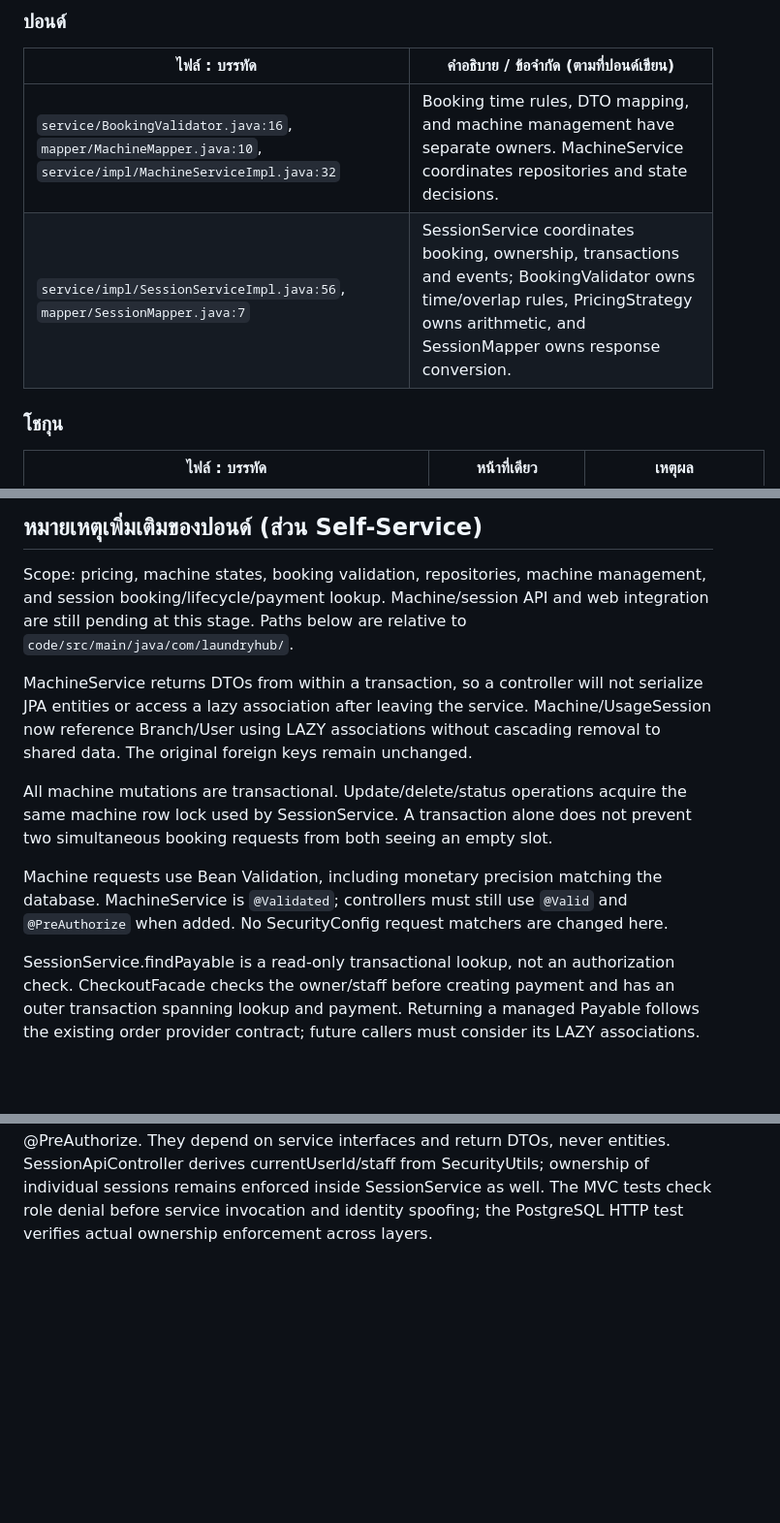
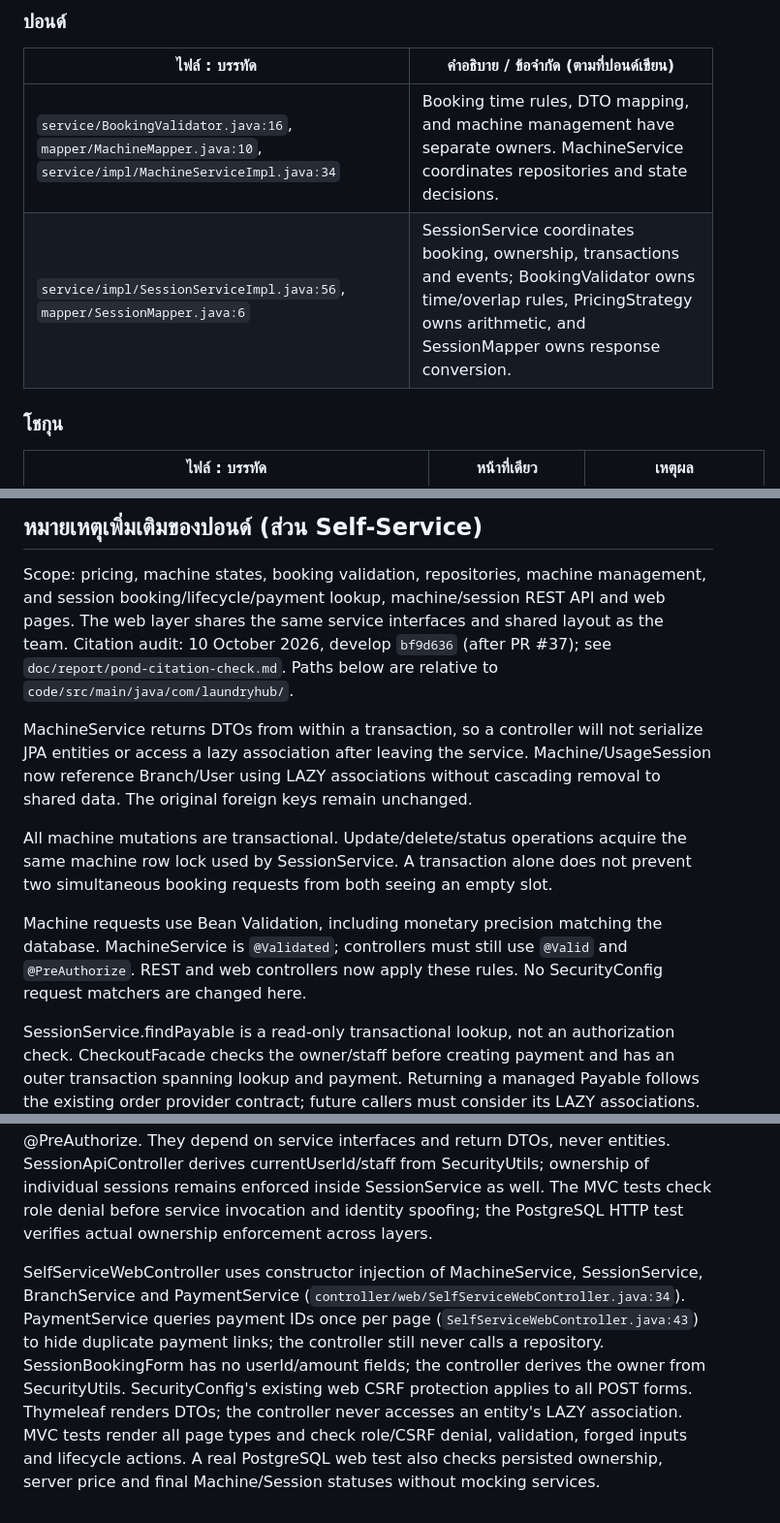
Before and after one commit to Oakiez/Laundry-Hub, a Markdown page: doc/solid-analysis.md, 3 parts joined by grey strips. Shown at 97% size. Rendered like a GitHub page; blank space fills up the shorter version.

Commit message:
docs: refresh consolidated SOLID/pattern docs from latest sections and fix GlobalExceptionHandler citation

```diff
--- a/doc/solid-analysis.md
+++ b/doc/solid-analysis.md
@@ -44,8 +44,8 @@
 
 | ไฟล์ : บรรทัด | คำอธิบาย / ข้อจำกัด (ตามที่ปอนด์เขียน) |
 |---|---|
-| `service/BookingValidator.java:16`, `mapper/MachineMapper.java:10`, `service/impl/MachineServiceImpl.java:32` | Booking time rules, DTO mapping, and machine management have separate owners. MachineService coordinates repositories and state decisions. |
-| `service/impl/SessionServiceImpl.java:56`, `mapper/SessionMapper.java:7` | SessionService coordinates booking, ownership, transactions and events; BookingValidator owns time/overlap rules, PricingStrategy owns arithmetic, and SessionMapper owns response conversion. |
+| `service/BookingValidator.java:16`, `mapper/MachineMapper.java:10`, `service/impl/MachineServiceImpl.java:34` | Booking time rules, DTO mapping, and machine management have separate owners. MachineService coordinates repositories and state decisions. |
+| `service/impl/SessionServiceImpl.java:56`, `mapper/SessionMapper.java:6` | SessionService coordinates booking, ownership, transactions and events; BookingValidator owns time/overlap rules, PricingStrategy owns arithmetic, and SessionMapper owns response conversion. |
 
 ### โชกุน
 
@@ -199,10 +199,10 @@
 ## หมายเหตุเพิ่มเติมของปอนด์ (ส่วน Self-Service)
 
 Scope: pricing, machine states, booking validation, repositories, machine management,
-and session booking/lifecycle/payment lookup. Machine/session API and web integration
-are still pending at this stage.
+and session booking/lifecycle/payment lookup, machine/session REST API and web pages.
+The web layer shares the same service interfaces and shared layout as the team.
+Citation audit: 10 October 2026, develop `bf9d636` (after PR #37); see `doc/report/pond-citation-check.md`.
 Paths below are relative to `code/src/main/java/com/laundryhub/`.
-
 
 MachineService returns DTOs from within a transaction, so a controller will not
 serialize JPA entities or access a lazy association after leaving the service.
@@ -215,7 +215,8 @@ does not prevent two simultaneous booking requests from both seeing an empty slo
 
 Machine requests use Bean Validation, including monetary precision matching the
 database. MachineService is `@Validated`; controllers must still use `@Valid` and
-`@PreAuthorize` when added. No SecurityConfig request matchers are changed here.
+`@PreAuthorize`. REST and web controllers now apply these rules. No SecurityConfig
+request matchers are changed here.
 
 SessionService.findPayable is a read-only transactional lookup, not an authorization
 check. CheckoutFacade checks the owner/staff before creating payment and has an outer
@@ -235,3 +236,14 @@ SessionApiController derives currentUserId/staff from SecurityUtils; ownership
 of individual sessions remains enforced inside SessionService as well.
 The MVC tests check role denial before service invocation and identity spoofing;
 the PostgreSQL HTTP test verifies actual ownership enforcement across layers.
+
+SelfServiceWebController uses constructor injection of MachineService, SessionService,
+BranchService and PaymentService (`controller/web/SelfServiceWebController.java:34`).
+PaymentService queries payment IDs once per page (`SelfServiceWebController.java:43`)
+to hide duplicate payment links; the controller still never calls a repository. SessionBookingForm
+has no userId/amount fields; the controller derives the owner from SecurityUtils.
+SecurityConfig's existing web CSRF protection applies to all POST forms. Thymeleaf
+renders DTOs; the controller never accesses an entity's LAZY association.
+MVC tests render all page types and check role/CSRF denial, validation, forged inputs
+and lifecycle actions. A real PostgreSQL web test also checks persisted ownership,
+server price and final Machine/Session statuses without mocking services.
```
Also changed, not shown: other parts of doc/solid-analysis.md (+3 -3 lines), doc/design-patterns.md (+18 -6 lines), doc/sections/solid-analysis-shogun.md (+1 -1 lines).
